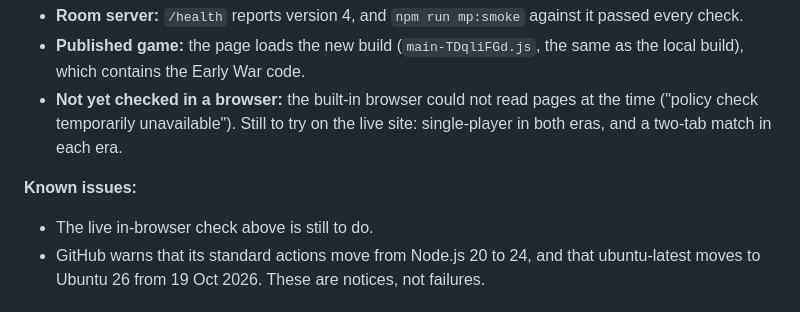
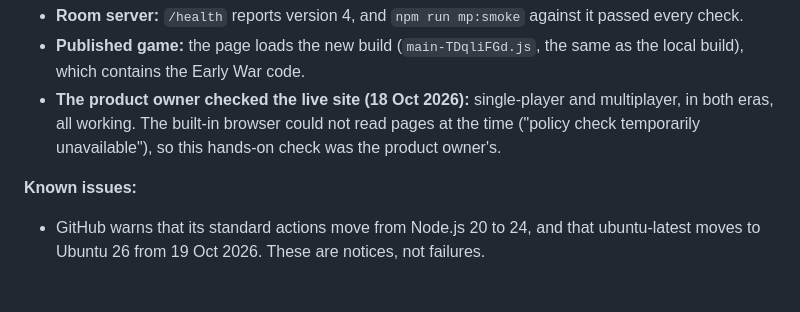
Before and after one commit to mdayv261/WW1-DawnPatrol, a Markdown page: docs/PROGRESS.md, the part around the change. Drawn GitHub-style.

Commit message:
Record the product owner's check of the live site in both eras and both modes (E6)
Co-Authored-By: Claude Opus 5.5 <noreply@anthropic.com>

```diff
--- a/docs/PROGRESS.md
+++ b/docs/PROGRESS.md
@@ -22,10 +22,9 @@ Read this at the start of every session.
 **Checked on the live site:**
 - **Room server:** `/health` reports version 4, and `npm run mp:smoke` against it passed every check.
 - **Published game:** the page loads the new build (`main-TDqliFGd.js`, the same as the local build), which contains the Early War code.
-- **Not yet checked in a browser:** the built-in browser could not read pages at the time ("policy check temporarily unavailable"). Still to try on the live site: single-player in both eras, and a two-tab match in each era.
+- **The product owner checked the live site (18 Oct 2026):** single-player and multiplayer, in both eras, all working. The built-in browser could not read pages at the time ("policy check temporarily unavailable"), so this hands-on check was the product owner's.
 
 **Known issues:**
-- The live in-browser check above is still to do.
 - GitHub warns that its standard actions move from Node.js 20 to 24, and that ubuntu-latest moves to Ubuntu 26 from 19 Oct 2026. These are notices, not failures.
 
 ## Early War E5: eras in multiplayer (D77)
```
